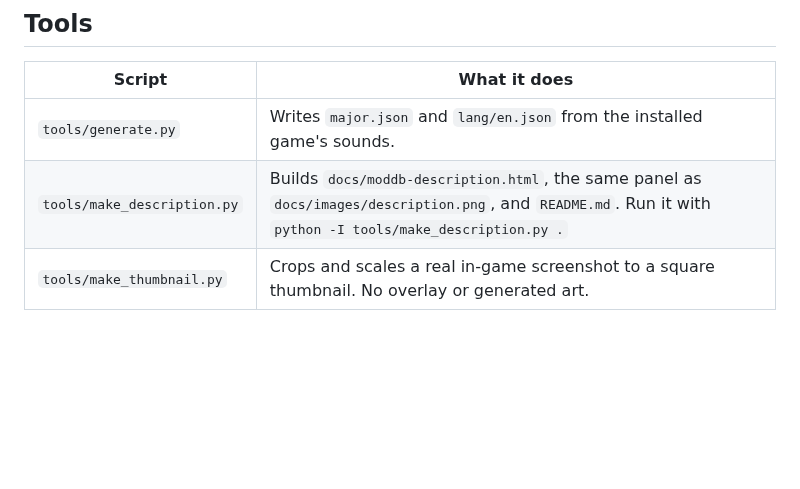
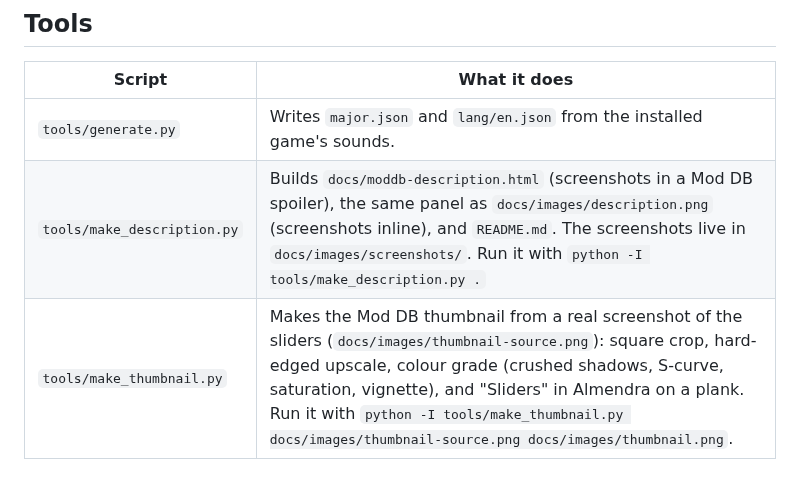
Before and after one commit to g0rbash/Vintage-Story---Volume-Sliders, a Markdown page: BUILDING.md, the part around the change. Drawn GitHub-style; blank space fills up the shorter version.

Commit message:
Screenshots in the README and a Mod DB spoiler; graded thumbnail; resolve mod names from unpacked mod folders
Co-Authored-By: Claude Sonnet 5.5 <noreply@anthropic.com>

```diff
--- a/BUILDING.md
+++ b/BUILDING.md
@@ -17,5 +17,5 @@ Then copy the zip from `dist/` into your Mods folder.
 | Script | What it does |
 |---|---|
 | `tools/generate.py` | Writes `major.json` and `lang/en.json` from the installed game's sounds. |
-| `tools/make_description.py` | Builds `docs/moddb-description.html`, the same panel as `docs/images/description.png`, and `README.md`. Run it with `python -I tools/make_description.py .` |
-| `tools/make_thumbnail.py` | Crops and scales a real in-game screenshot to a square thumbnail. No overlay or generated art. |
+| `tools/make_description.py` | Builds `docs/moddb-description.html` (screenshots in a Mod DB spoiler), the same panel as `docs/images/description.png` (screenshots inline), and `README.md`. The screenshots live in `docs/images/screenshots/`. Run it with `python -I tools/make_description.py .` |
+| `tools/make_thumbnail.py` | Makes the Mod DB thumbnail from a real screenshot of the sliders (`docs/images/thumbnail-source.png`): square crop, hard-edged upscale, colour grade (crushed shadows, S-curve, saturation, vignette), and "Sliders" in Almendra on a plank. Run it with `python -I tools/make_thumbnail.py docs/images/thumbnail-source.png docs/images/thumbnail.png`. |
```
Also changed, not shown: README.md (+4 -0 lines), docs/images/description.png, docs/images/screenshots/mods-section.png (added), docs/images/screenshots/window.png (added), docs/images/thumbnail-source.png (added), docs/images/thumbnail.png (added), 4 other files.
